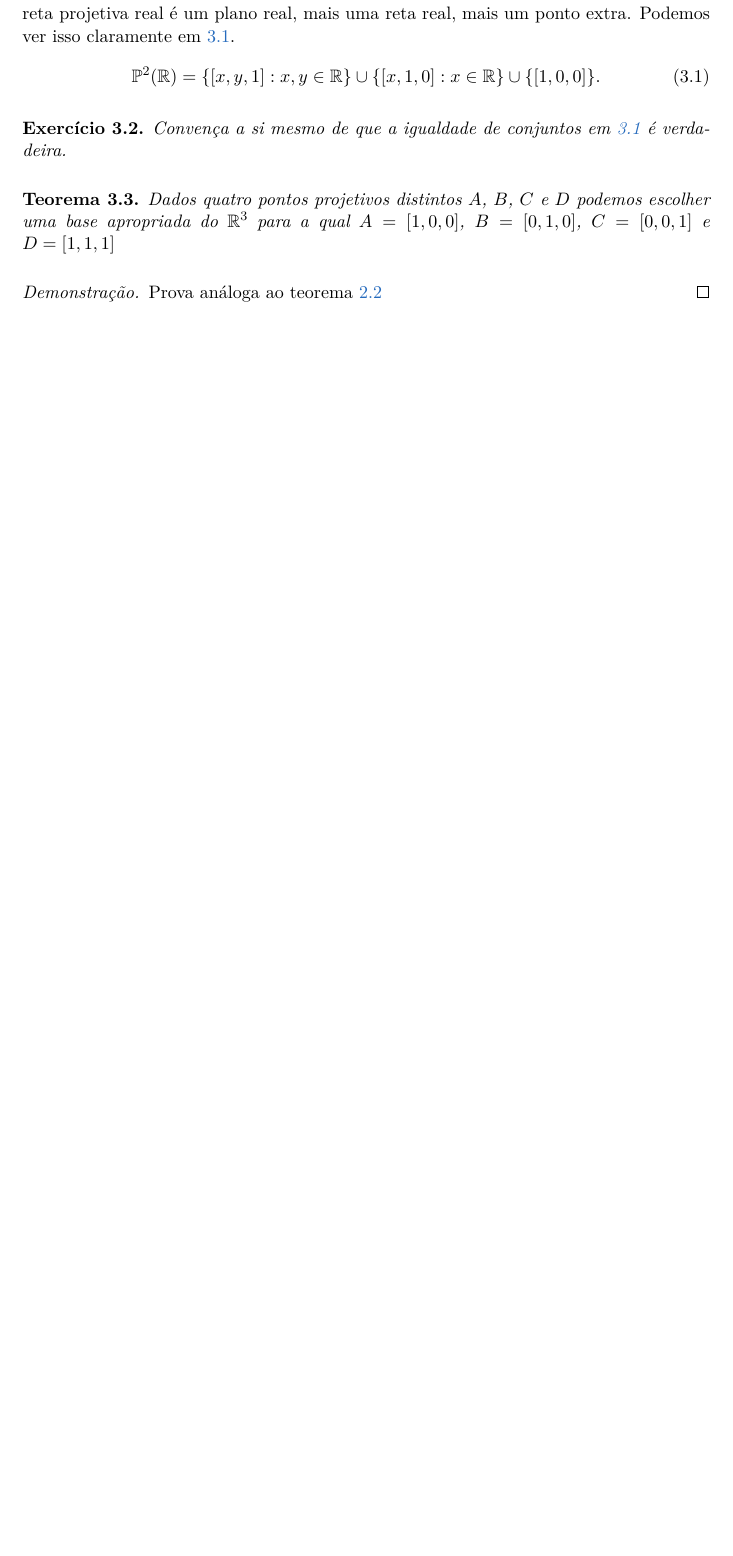
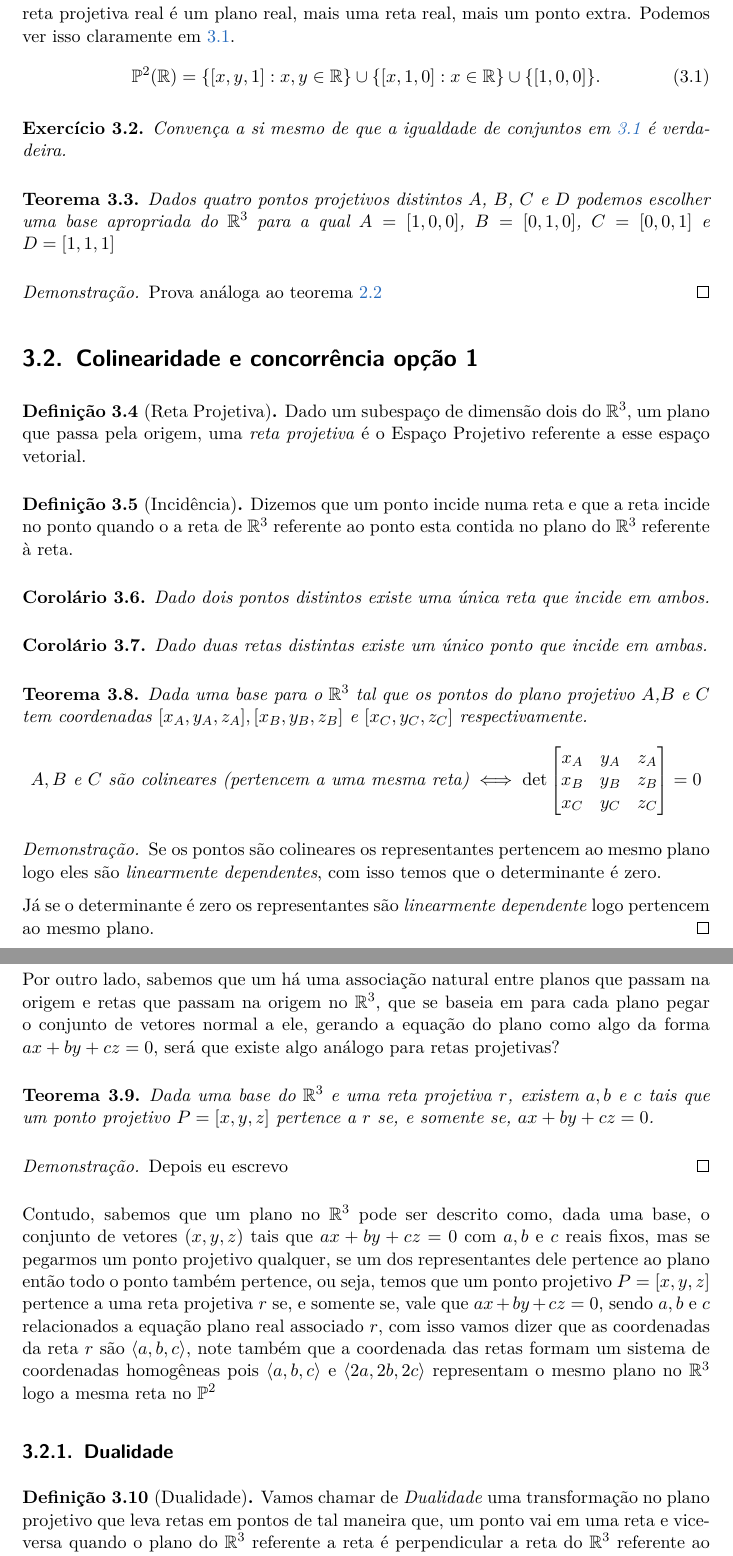
Before and after one commit to ZeusDM/projetiva, a LaTeX book (projetiva.tex, which reads capitulos/planoprojetivo.tex): part of page 16 of 24 before the commit and two parts of pages 16 and 17 of 26 after it, the two joined at a grey line, cut so that both start at the same text, the shorter picture padded with empty space. Compiled offline with pdfLaTeX.

Commit message:
Dualidade e Reta

```diff
--- a/capitulos/planoprojetivo.tex
+++ b/capitulos/planoprojetivo.tex
@@ -48,16 +48,29 @@ Podemos ver isso claramente em \ref{eqn:planoprojetivoplanoretaponto}.
 Prova análoga ao teorema \ref{thm:trespontos}
 \end{proof}
 
-\begin{comment}
-\section{Colinearidade e concorrência}
-\begin{defn}
-Dado um plano que passa pela origem do $\RR^3$, os conjunto de todas as retas contidas nele que passam pela origem, é chamado de \emph{reta projetiva}.
+%\begin{comment}
+\section{Colinearidade e concorrência opção 1}
+
+%\begin{defn}
+%Dado um plano que passa pela origem do $\RR^3$, os conjunto de todas as retas contidas nele que passam pela origem, é chamado de \emph{reta projetiva}.
+%\end{defn}
+
+%Outra forma de pensar a reta projetiva contida no plano projetivo é ver ela como o espaço projetivo derivado de qualquer subespaço vetorial de dimensão dois do $\RR^3$.
+
+\begin{defn}[Reta Projetiva]
+Dado um subespaço de dimensão dois do $\RR^3$, um plano que passa pela origem, uma \emph{reta projetiva} é o Espaço Projetivo referente a esse espaço vetorial.
 \end{defn}
 
-Outra forma de pensar a reta projetiva contida no plano projetivo é ver ela como o espaço projetivo derivado de qualquer subespaço vetorial de dimensão dois do $\RR^3$.
+\begin{defn}[Incidência]
+Dizemos que um ponto incide numa reta e que a reta incide no ponto quando o a reta de $\RR^3$ referente ao ponto esta contida no plano do $\RR^3$ referente à reta.
+\end{defn}
 
 \begin{cor}
-Dado dois pontos distintos existe uma única reta que passa por eles.
+Dado dois pontos distintos existe uma única reta que incide em ambos.
+\end{cor}
+
+\begin{cor}
+Dado duas retas distintas existe um único ponto que incide em ambas.
 \end{cor}
 
 \begin{thm}
@@ -85,11 +98,11 @@ Dada uma base do $\RR^3$ e uma reta projetiva $r$, existem $a,b$ e $c$ tais que
 Depois eu escrevo
 \end{proof}
 
-Opção 2
-
-Contudo, sabemos que um plano no $\RR^3$ pode ser descrito como, dada uma base, o conjunto de vetores $(x,y,z)$ tais que $ax+by+cz = 0$ com $a,b$ e $c$ reais fixos, mas se pegarmos um ponto projetivo qualquer, se um dos representantes dele pertence ao plano então todo o ponto também pertence, ou seja, temos que um ponto projetivo $P = [x,y,z]$ pertence a uma reta projetiva $r$ se, e somente se, vale que $ax+by+cz = 0$, sendo $a,b$ e $c$ relacionados a equação plano real associado $r$, com isso vamos dizer que as coordenadas da reta $r$ são $<a,b,c>$, note também que a coordenada das retas formam um sistema de coordenadas homogêneas pois $<a,b,c>$ e $<2a,2b,2c>$ representam o mesmo plano no $\RR^3$ logo a mesma reta no $\PP^2$
+Contudo, sabemos que um plano no $\RR^3$ pode ser descrito como, dada uma base, o conjunto de vetores $(x,y,z)$ tais que $ax+by+cz = 0$ com $a,b$ e $c$ reais fixos, mas se pegarmos um ponto projetivo qualquer, se um dos representantes dele pertence ao plano então todo o ponto também pertence, ou seja, temos que um ponto projetivo $P = [x,y,z]$ pertence a uma reta projetiva $r$ se, e somente se, vale que $ax+by+cz = 0$, sendo $a,b$ e $c$ relacionados a equação plano real associado $r$, com isso vamos dizer que as coordenadas da reta $r$ são $\langle a,b,c\rangle$, note também que a coordenada das retas formam um sistema de coordenadas homogêneas pois $\langle a,b,c\rangle$ e $\langle 2a,2b,2c\rangle$ representam o mesmo plano no $\RR^3$ logo a mesma reta no $\PP^2$
 
 \subsection{Dualidade}
 
-Vamos chamar de \emph{Dualidade} ($\mathcal{D}$) uma transformação no plano projetivo que, dada uma base do $\RR^3$, manda o ponto com coordenadas $[x,y,z]$ na reta com coordenadas $\langle x,y,z \rangle$.
+\begin{defn}[Dualidade]
+Vamos chamar de \emph{Dualidade} uma transformação no plano projetivo que leva retas em pontos de tal maneira que, um ponto vai em uma reta e vice-versa quando o plano do $\RR^3$ referente a reta é perpendicular a reta do $\RR^3$ referente ao ponto.
+\end{defn}
 
```
Also changed, not shown: capitulos/planoprojetivo.tex (32 more changed lines).
